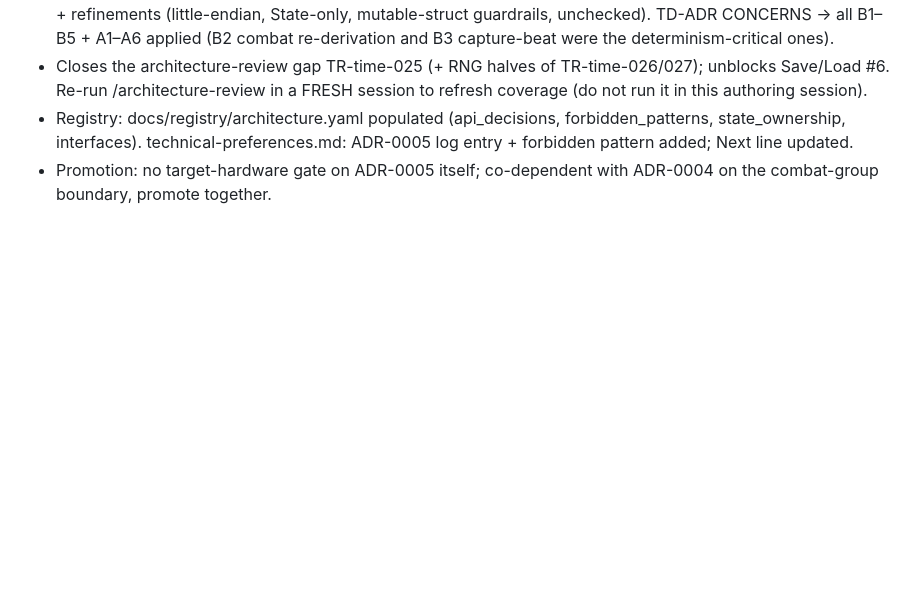
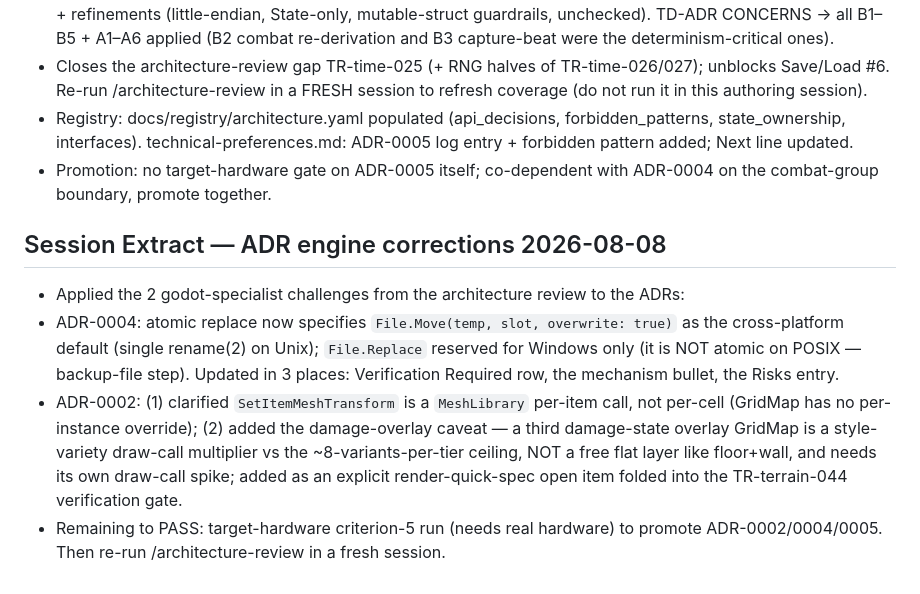
Before and after one commit to mostaveragejoe/Yogurt-land, a Markdown page: production/session-state/active.md, the part around the change. Rendered like a GitHub page; blank space fills up the shorter version.

```diff
--- a/production/session-state/active.md
+++ b/production/session-state/active.md
@@ -148,3 +148,9 @@ Foundation phase complete beforehand: 3 ADRs (Proposed) + contracts annex + debu
 - Closes the architecture-review gap TR-time-025 (+ RNG halves of TR-time-026/027); unblocks Save/Load #6. Re-run /architecture-review in a FRESH session to refresh coverage (do not run it in this authoring session).
 - Registry: docs/registry/architecture.yaml populated (api_decisions, forbidden_patterns, state_ownership, interfaces). technical-preferences.md: ADR-0005 log entry + forbidden pattern added; Next line updated.
 - Promotion: no target-hardware gate on ADR-0005 itself; co-dependent with ADR-0004 on the combat-group boundary, promote together.
+
+## Session Extract — ADR engine corrections 2026-08-08
+- Applied the 2 godot-specialist challenges from the architecture review to the ADRs:
+- ADR-0004: atomic replace now specifies `File.Move(temp, slot, overwrite: true)` as the cross-platform default (single rename(2) on Unix); `File.Replace` reserved for Windows only (it is NOT atomic on POSIX — backup-file step). Updated in 3 places: Verification Required row, the mechanism bullet, the Risks entry.
+- ADR-0002: (1) clarified `SetItemMeshTransform` is a `MeshLibrary` per-item call, not per-cell (GridMap has no per-instance override); (2) added the damage-overlay caveat — a third damage-state overlay GridMap is a style-variety draw-call multiplier vs the ~8-variants-per-tier ceiling, NOT a free flat layer like floor+wall, and needs its own draw-call spike; added as an explicit render-quick-spec open item folded into the TR-terrain-044 verification gate.
+- Remaining to PASS: target-hardware criterion-5 run (needs real hardware) to promote ADR-0002/0004/0005. Then re-run /architecture-review in a fresh session.
```
Also changed, not shown: docs/architecture/adr-0002-terrain-data-model.md (+2 -1 lines), docs/architecture/adr-0004-battle-checkpoint-architecture.md (+3 -3 lines).
